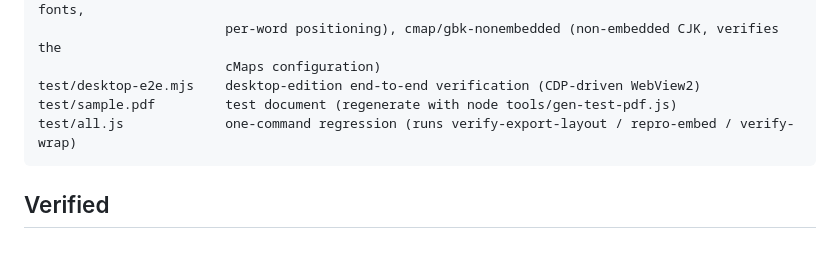
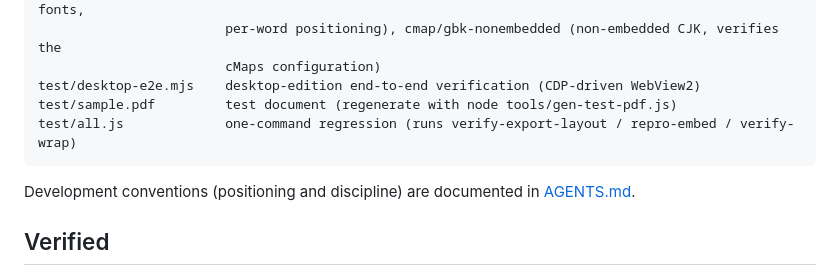
Before and after one commit to Floating-Y/PDF, a Markdown page: README.md, the part around the change. Drawn GitHub-style; blank space fills up the shorter version.

````diff
--- a/README.md
+++ b/README.md
@@ -135,6 +135,8 @@ test/sample.pdf         test document (regenerate with node tools/gen-test-pdf.j
 test/all.js             one-command regression (runs verify-export-layout / repro-embed / verify-wrap)
 ```
 
+Development conventions (positioning and discipline) are documented in [AGENTS.md](AGENTS.md).
+
 ## Verified
 
 Opening/rendering/zoom/paging, annotation add/delete/move with undo/redo (the full chain: add/delete/
````
Also changed, not shown: AGENTS.md (added, +39 -0 lines).
